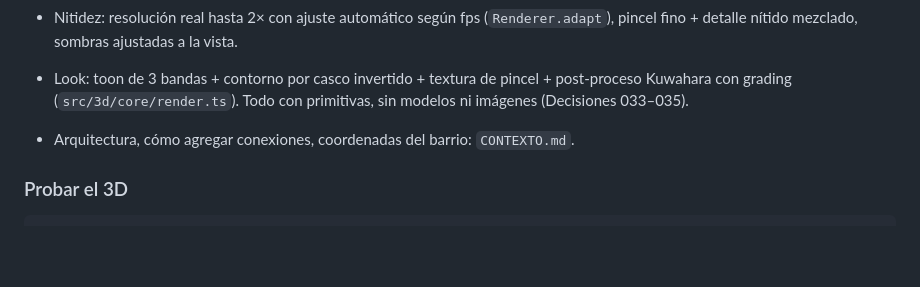
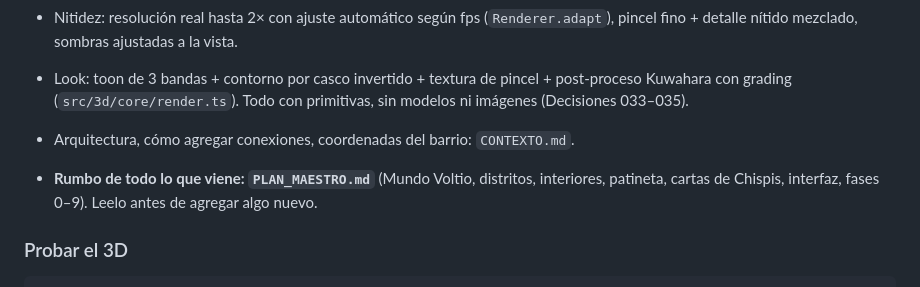
Before and after one commit to Jaywrkr/NEXUS, a Markdown page: CLAUDE.md, the part around the change. Drawn GitHub-style; blank space fills up the shorter version.

```diff
--- a/CLAUDE.md
+++ b/CLAUDE.md
@@ -18,6 +18,7 @@ Este archivo existe para que una sesión nueva de Claude Code entienda el proyec
 - Nitidez: resolución real hasta 2× con ajuste automático según fps (`Renderer.adapt`), pincel fino + detalle nítido mezclado, sombras ajustadas a la vista.
 - Look: toon de 3 bandas + contorno por casco invertido + textura de pincel + post-proceso Kuwahara con grading (`src/3d/core/render.ts`). Todo con primitivas, sin modelos ni imágenes (Decisiones 033–035).
 - Arquitectura, cómo agregar conexiones, coordenadas del barrio: `CONTEXTO.md`.
+- **Rumbo de todo lo que viene: `PLAN_MAESTRO.md`** (Mundo Voltio, distritos, interiores, patineta, cartas de Chispis, interfaz, fases 0–9). Leelo antes de agregar algo nuevo.
 
 ### Probar el 3D
 
```
Also changed, not shown: CONTEXTO.md (+3 -0 lines), PLAN_MAESTRO.md (added, +256 -0 lines).
